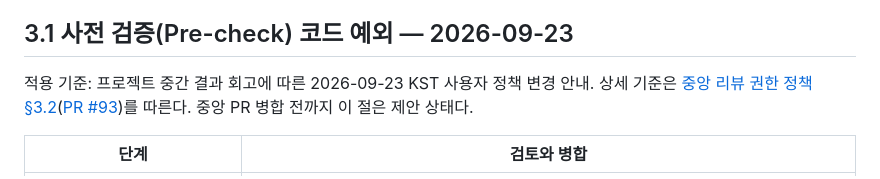
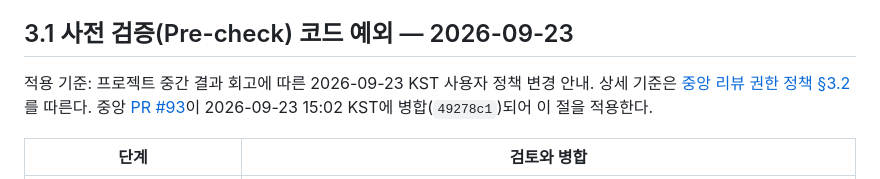
Before and after one commit to 321Team/fds-msa, a Markdown page: docs/POLICY.md, the part around the change. Rendered like a GitHub page.

Commit message:
docs: 중앙 PR #93 병합 반영 — Pre-check 절 적용 상태로 정정
중앙 리뷰 권한 정책 PR #93이 2026-09-23 15:02 KST에 병합(49278c1)됐으나
이 저장소 문서는 '중앙 PR 병합 전까지 이 절은 제안 상태'로 남아 있었다.
infra-dns PR #4와 같은 문구로 정정하고 링크를 병합 commit 기준으로 고정한다.

Co-Authored-By: Claude Opus 5.5 <noreply@anthropic.com>
Claude-Session: https://claude.ai/code/session_01NWyDZbFm23i5x49TCaLRD4

```diff
--- a/docs/POLICY.md
+++ b/docs/POLICY.md
@@ -31,7 +31,7 @@
 
 ## 3.1 사전 검증(Pre-check) 코드 예외 — 2026-09-23
 
-적용 기준: 프로젝트 중간 결과 회고에 따른 2026-09-23 KST 사용자 정책 변경 안내. 상세 기준은 [중앙 리뷰 권한 정책 §3.2](https://github.com/321Team/fds-project-baseline/blob/e491eb8363533828fe00aab103c369c6626edd2e/governance/REVIEW_AUTHORITY_POLICY.md)([PR #93](https://github.com/321Team/fds-project-baseline/pull/93))를 따른다. 중앙 PR 병합 전까지 이 절은 제안 상태다.
+적용 기준: 프로젝트 중간 결과 회고에 따른 2026-09-23 KST 사용자 정책 변경 안내. 상세 기준은 [중앙 리뷰 권한 정책 §3.2](https://github.com/321Team/fds-project-baseline/blob/49278c189dacb620e81d282c6401faa2a9c677a6/governance/REVIEW_AUTHORITY_POLICY.md)를 따른다. 중앙 [PR #93](https://github.com/321Team/fds-project-baseline/pull/93)이 2026-09-23 15:02 KST에 병합(`49278c1`)되어 이 절을 적용한다.
 
 | 단계 | 검토와 병합 |
 |---|---|
```
